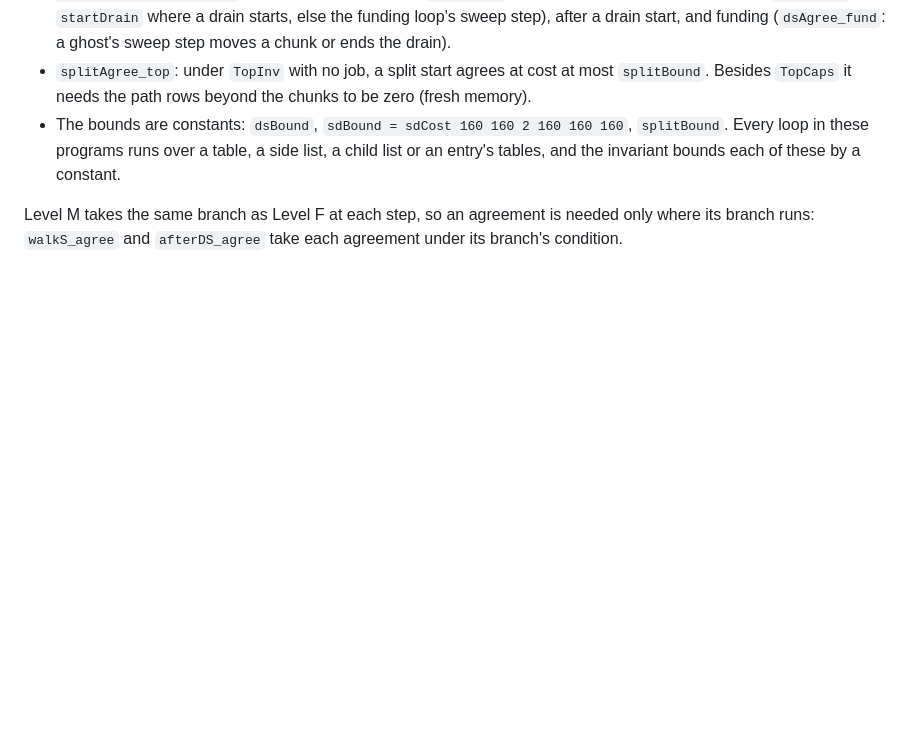
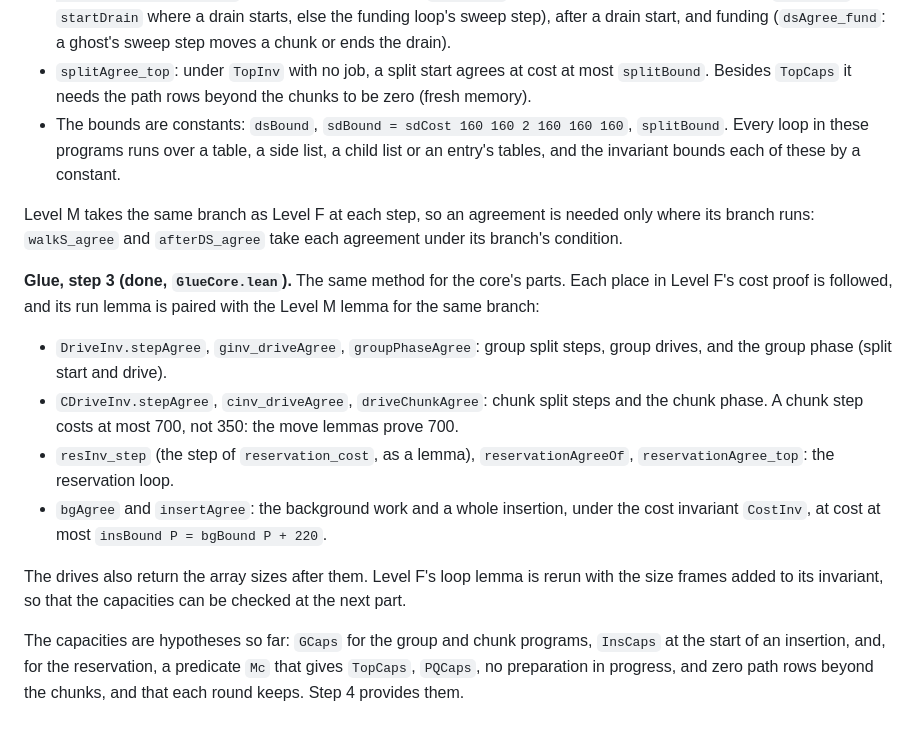
Before and after one commit to dfirsov/order_maintenance, a Markdown page: docs/LEAN.md, the part around the change. Drawn GitHub-style; blank space fills up the shorter version.

Commit message:
LEAN.md §15: glue step 3 (the core's parts, insertAgree)
Co-Authored-By: Claude Opus 5.5 <noreply@anthropic.com>

```diff
--- a/docs/LEAN.md
+++ b/docs/LEAN.md
@@ -722,3 +722,23 @@ entries, entries in at most two tables). Then:
 
 Level M takes the same branch as Level F at each step, so an agreement is needed only where its
 branch runs: `walkS_agree` and `afterDS_agree` take each agreement under its branch's condition.
+
+**Glue, step 3 (done, `GlueCore.lean`).** The same method for the core's parts. Each place in
+Level F's cost proof is followed, and its run lemma is paired with the Level M lemma for the same
+branch:
+* `DriveInv.stepAgree`, `ginv_driveAgree`, `groupPhaseAgree`: group split steps, group drives,
+  and the group phase (split start and drive).
+* `CDriveInv.stepAgree`, `cinv_driveAgree`, `driveChunkAgree`: chunk split steps and the chunk
+  phase. A chunk step costs at most 700, not 350: the move lemmas prove 700.
+* `resInv_step` (the step of `reservation_cost`, as a lemma), `reservationAgreeOf`,
+  `reservationAgree_top`: the reservation loop.
+* `bgAgree` and `insertAgree`: the background work and a whole insertion, under the cost
+  invariant `CostInv`, at cost at most `insBound P = bgBound P + 220`.
+
+The drives also return the array sizes after them. Level F's loop lemma is rerun with the size
+frames added to its invariant, so that the capacities can be checked at the next part.
+
+The capacities are hypotheses so far: `GCaps` for the group and chunk programs, `InsCaps` at the
+start of an insertion, and, for the reservation, a predicate `Mc` that gives `TopCaps`, `PQCaps`,
+no preparation in progress, and zero path rows beyond the chunks, and that each round keeps.
+Step 4 provides them.
```
